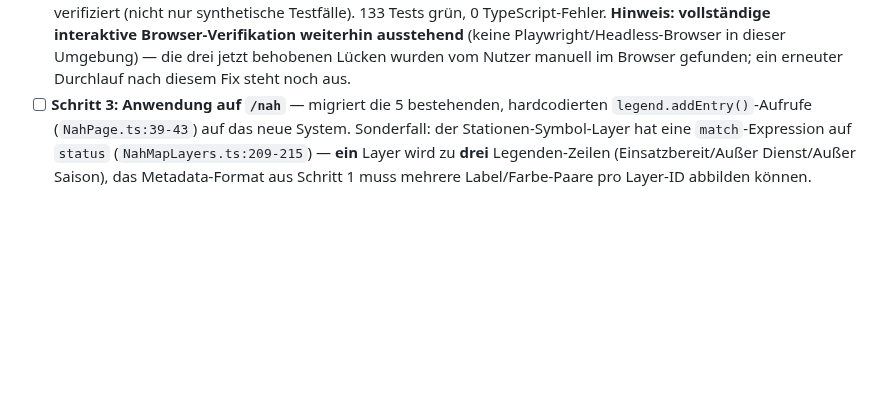
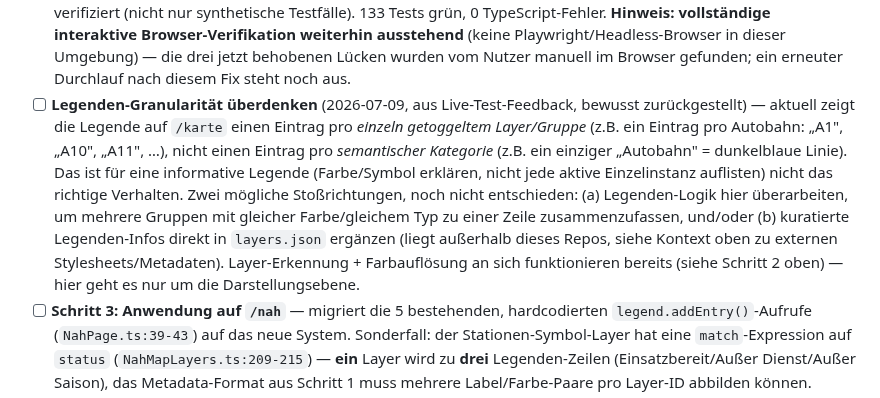
Before and after one commit to brikbrik94/website-v3, a Markdown page: TODO.md, the part around the change. Rendered like a GitHub page; blank space fills up the shorter version.

Commit message:
docs: Legenden-Granularität als offenen Punkt festgehalten
Aus Live-Test-Feedback: Legende zeigt aktuell einen Eintrag pro
getoggeltem Layer statt pro semantischer Kategorie (z.B. "A1"/"A10"
statt einmal "Autobahn"). Bewusst zurückgestellt, nicht jetzt behoben.

Co-Authored-By: Claude Sonnet 5 <noreply@anthropic.com>

```diff
--- a/TODO.md
+++ b/TODO.md
@@ -40,6 +40,16 @@ alle vier auf einmal anfassen.
   **Hinweis: vollständige interaktive Browser-Verifikation weiterhin ausstehend** (keine
   Playwright/Headless-Browser in dieser Umgebung) — die drei jetzt behobenen Lücken wurden vom
   Nutzer manuell im Browser gefunden; ein erneuter Durchlauf nach diesem Fix steht noch aus.
+- [ ] **Legenden-Granularität überdenken** (2026-07-09, aus Live-Test-Feedback, bewusst
+  zurückgestellt) — aktuell zeigt die Legende auf `/karte` einen Eintrag pro *einzeln getoggeltem
+  Layer/Gruppe* (z.B. ein Eintrag pro Autobahn: „A1", „A10", „A11", …), nicht einen Eintrag pro
+  *semantischer Kategorie* (z.B. ein einziger „Autobahn" = dunkelblaue Linie). Das ist für eine
+  informative Legende (Farbe/Symbol erklären, nicht jede aktive Einzelinstanz auflisten) nicht das
+  richtige Verhalten. Zwei mögliche Stoßrichtungen, noch nicht entschieden: (a) Legenden-Logik hier
+  überarbeiten, um mehrere Gruppen mit gleicher Farbe/gleichem Typ zu einer Zeile zusammenzufassen,
+  und/oder (b) kuratierte Legenden-Infos direkt in `layers.json` ergänzen (liegt außerhalb dieses
+  Repos, siehe Kontext oben zu externen Stylesheets/Metadaten). Layer-Erkennung + Farbauflösung an
+  sich funktionieren bereits (siehe Schritt 2 oben) — hier geht es nur um die Darstellungsebene.
 - [ ] **Schritt 3: Anwendung auf `/nah`** — migriert die 5 bestehenden, hardcodierten
   `legend.addEntry()`-Aufrufe (`NahPage.ts:39-43`) auf das neue System. Sonderfall: der
   Stationen-Symbol-Layer hat eine `match`-Expression auf `status` (`NahMapLayers.ts:209-215`) —
```
